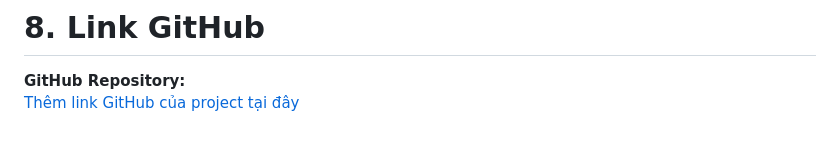
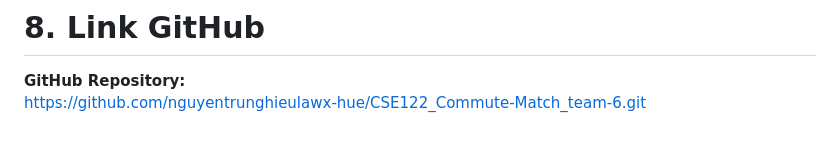
Before and after one commit to nguyentrunghieulawx-hue/CSE122_Commute-Match_Nguyen-Trung-Hieu, a Markdown page: README.md, the part around the change. Rendered like a GitHub page.

```diff
--- a/README.md
+++ b/README.md
@@ -305,4 +305,4 @@ Hệ thống hướng đến các mục tiêu:
 # 8. Link GitHub
 
 **GitHub Repository:**
-[Thêm link GitHub của project tại đây](LINK_GITHUB)
+[https://github.com/nguyentrunghieulawx-hue/CSE122_Commute-Match_team-6.git](LINK_GITHUB)
```
